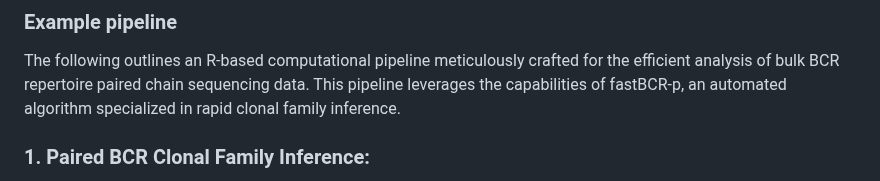
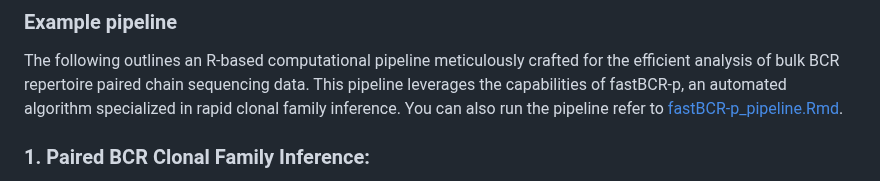
Before and after one commit to ZhangLabTJU/fastBCR, a Markdown page: example/README.md, the part around the change. GitHub-like rendering.

Commit message:
Update README.md
add fastBCR-p_pipeline.Rmd description

```diff
--- a/example/README.md
+++ b/example/README.md
@@ -59,6 +59,7 @@ devtools::install_github("ZhangLabTJU/fastBCR", ref = "v1.2.1")
 ### Example pipeline
 
 The following outlines an R-based computational pipeline meticulously crafted for the efficient analysis of bulk BCR repertoire paired chain sequencing data. This pipeline leverages the capabilities of fastBCR-p, an automated algorithm specialized in rapid clonal family inference.
+You can also run the pipeline refer to [fastBCR-p_pipeline.Rmd](https://github.com/ZhangLabTJU/fastBCR/blob/v1.2.1/example/fastBCR-p_pipeline.Rmd).
 
 ### 1. Paired BCR Clonal Family Inference:
 
```
